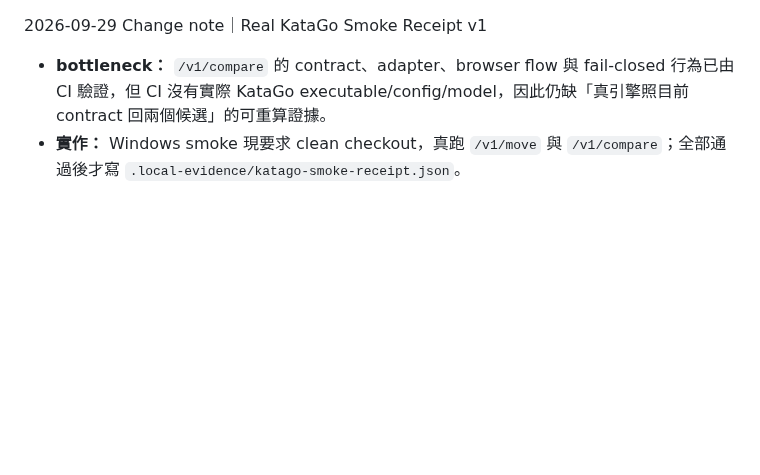
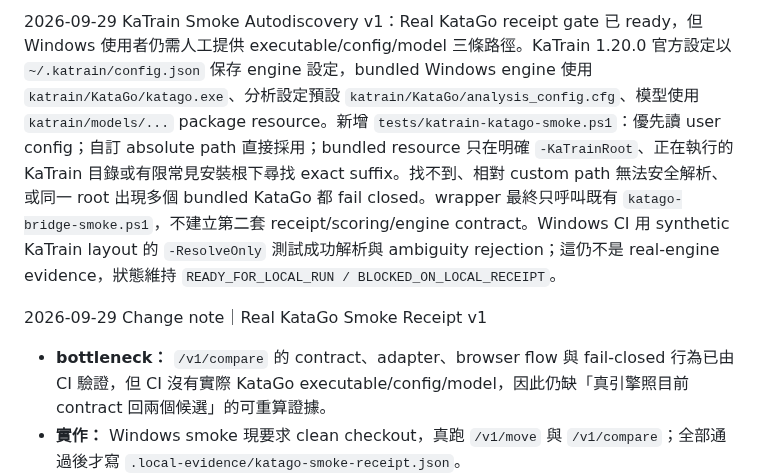
Before and after one commit to huikai79/vt-cos-go-learning, a Markdown page: COMPLETION_MATRIX.md, the part around the change. Rendered like a GitHub page; blank space fills up the shorter version.

Commit message:
Document KaTrain smoke autodiscovery in COMPLETION_MATRIX.md

```diff
--- a/COMPLETION_MATRIX.md
+++ b/COMPLETION_MATRIX.md
@@ -1,3 +1,5 @@
+2026-09-29 KaTrain Smoke Autodiscovery v1：Real KataGo receipt gate 已 ready，但 Windows 使用者仍需人工提供 executable/config/model 三條路徑。KaTrain 1.20.0 官方設定以 `~/.katrain/config.json` 保存 engine 設定，bundled Windows engine 使用 `katrain/KataGo/katago.exe`、分析設定預設 `katrain/KataGo/analysis_config.cfg`、模型使用 `katrain/models/...` package resource。新增 `tests/katrain-katago-smoke.ps1`：優先讀 user config；自訂 absolute path 直接採用；bundled resource 只在明確 `-KaTrainRoot`、正在執行的 KaTrain 目錄或有限常見安裝根下尋找 exact suffix。找不到、相對 custom path 無法安全解析、或同一 root 出現多個 bundled KataGo 都 fail closed。wrapper 最終只呼叫既有 `katago-bridge-smoke.ps1`，不建立第二套 receipt/scoring/engine contract。Windows CI 用 synthetic KaTrain layout 的 `-ResolveOnly` 測試成功解析與 ambiguity rejection；這仍不是 real-engine evidence，狀態維持 `READY_FOR_LOCAL_RUN / BLOCKED_ON_LOCAL_RECEIPT`。
+
 2026-09-29 Change note｜Real KataGo Smoke Receipt v1
 
 - **bottleneck：** `/v1/compare` 的 contract、adapter、browser flow 與 fail-closed 行為已由 CI 驗證，但 CI 沒有實際 KataGo executable/config/model，因此仍缺「真引擎照目前 contract 回兩個候選」的可重算證據。
```
